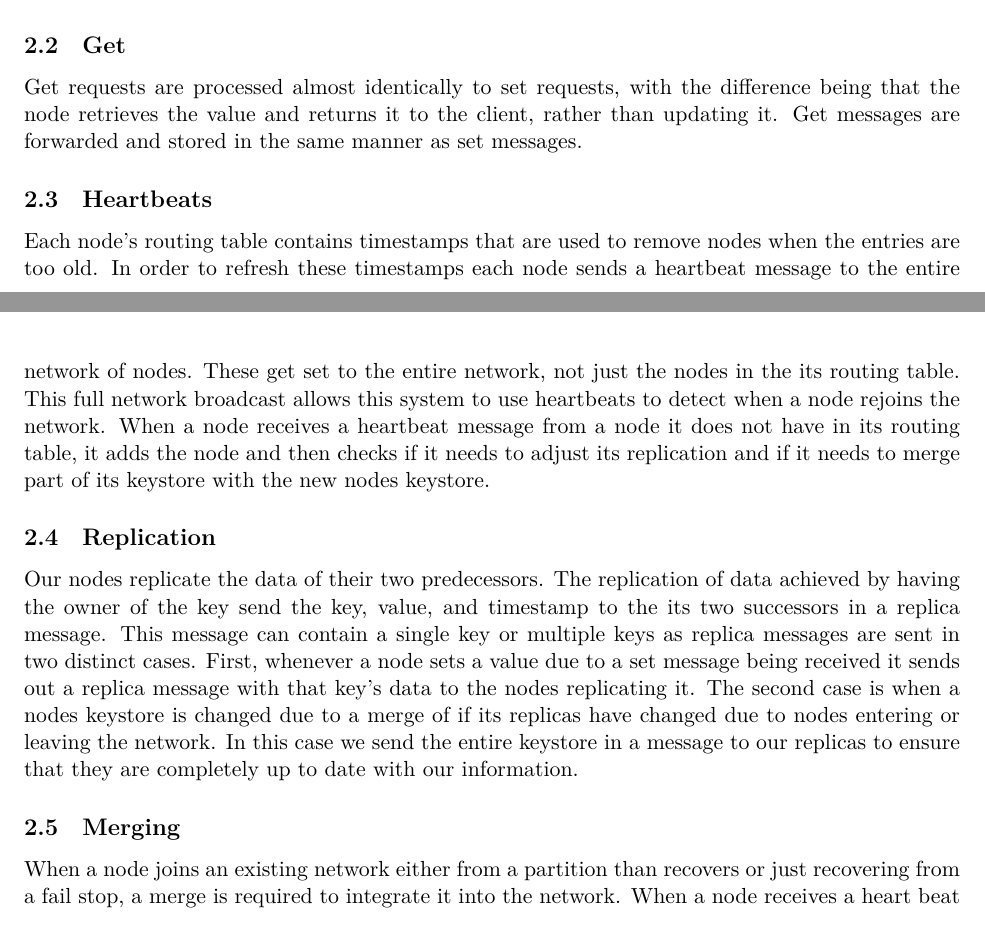
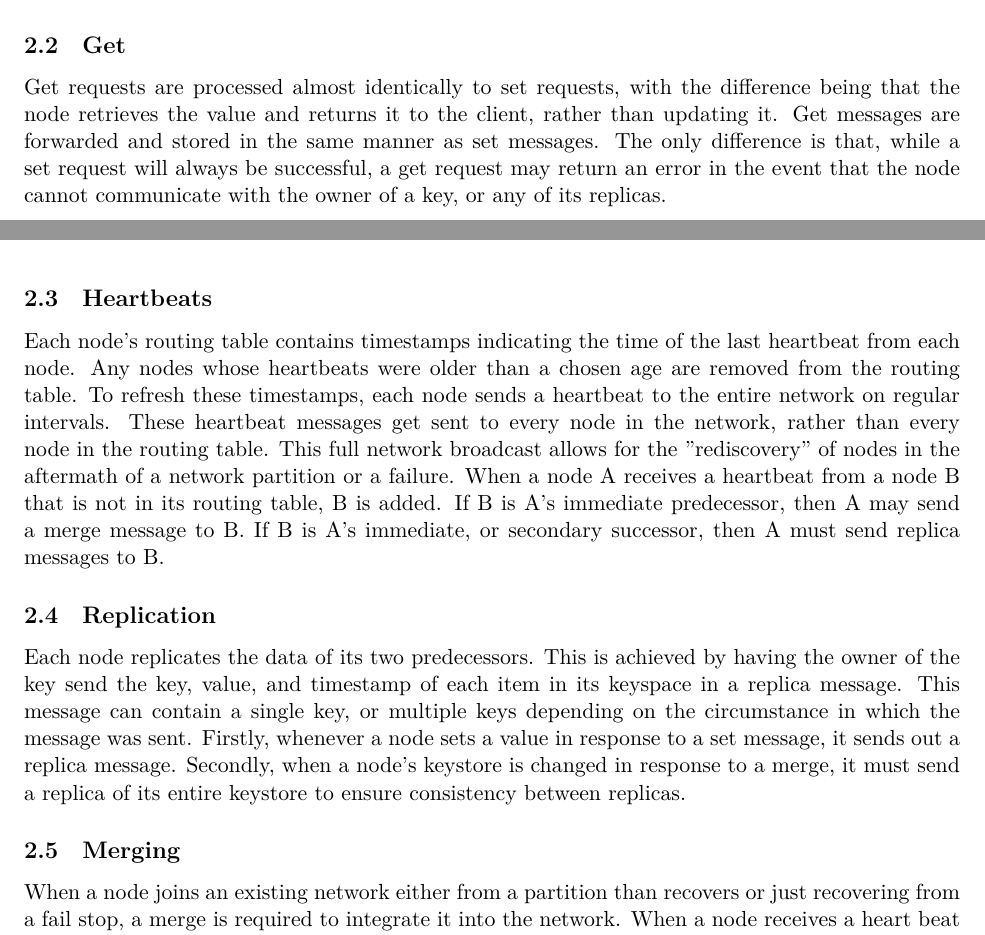
Before and after one commit to hriordan/CMSC23310-DHT, a LaTeX document (Report/FRW-DHT.tex): two parts of pages 2 and 3 of 8, joined at a grey line, cut so that both start at the same text. Compiled offline with LuaLaTeX.

Commit message:
The report is coming along.

```diff
--- a/Report/FRW-DHT.tex
+++ b/Report/FRW-DHT.tex
@@ -97,15 +97,15 @@ The destination node uses a similar method. The only difference are that the nod
 
 \subsection{Get}\label{sec:get}
 
-Get requests are processed almost identically to set requests, with the difference being that the node retrieves the value and returns it to the client, rather than updating it. Get messages are forwarded and stored in the same manner as set messages.
+Get requests are processed almost identically to set requests, with the difference being that the node retrieves the value and returns it to the client, rather than updating it. Get messages are forwarded and stored in the same manner as set messages. The only difference is that, while a set request will always be successful, a get request may return an error in the event that the node cannot communicate with the owner of a key, or any of its replicas.
 
 \subsection{Heartbeats}\label{sec:HB}
 
-Each node's routing table contains timestamps that are used to remove nodes when the entries are too old. In order to refresh these timestamps each node sends a heartbeat message to the entire network of nodes. These get set to the entire network, not just the nodes in the its routing table. This full network broadcast allows this system to use heartbeats to detect when a node rejoins the network. When a node receives a heartbeat message from a node it does not have in its routing table, it adds the node and then checks if it needs to adjust its replication and if it needs to merge part of its keystore with the new nodes keystore.
+Each node's routing table contains timestamps indicating the time of the last heartbeat from each node. Any nodes whose heartbeats were older than a chosen age are removed from the routing table. To refresh these timestamps, each node sends a heartbeat to the entire network on regular intervals. These heartbeat messages get sent to every node in the network, rather than every node in the routing table. This full network broadcast allows for the "rediscovery" of nodes in the aftermath of a network partition or a failure. When a node A receives a heartbeat from a node B that is not in its routing table, B is added. If B is A's immediate predecessor, then A may send a merge message to B. If B is A's immediate, or secondary successor, then A must send replica messages to B.
 
 \subsection{Replication}\label{sec:Rep}
 
-Our nodes replicate the data of their two predecessors. The replication of data achieved by having the owner of the key send the key, value, and timestamp to the its two successors in a replica message. This message can contain a single key or multiple keys as replica messages are sent in two distinct cases. First, whenever a node sets a value due to a set message being received it sends out a replica message with that key's data to the nodes replicating it. The second case is when a nodes keystore is changed due to a merge of if its replicas have changed due to nodes entering or leaving the network. In this case we send the entire keystore in a message to our replicas to ensure that they are completely up to date with our information.
+Each node replicates the data of its two predecessors. This is achieved by having the owner of the key send the key, value, and timestamp of each item in its keyspace in a replica message. This message can contain a single key, or multiple keys depending on the circumstance in which the message was sent. Firstly, whenever a node sets a value in response to a set message, it sends out a replica message. Secondly, when a node's keystore is changed in response to a merge, it must send a replica of its entire keystore to ensure consistency between replicas.
 
 \subsection{Merging}\label{sec:Merg}
 
```
